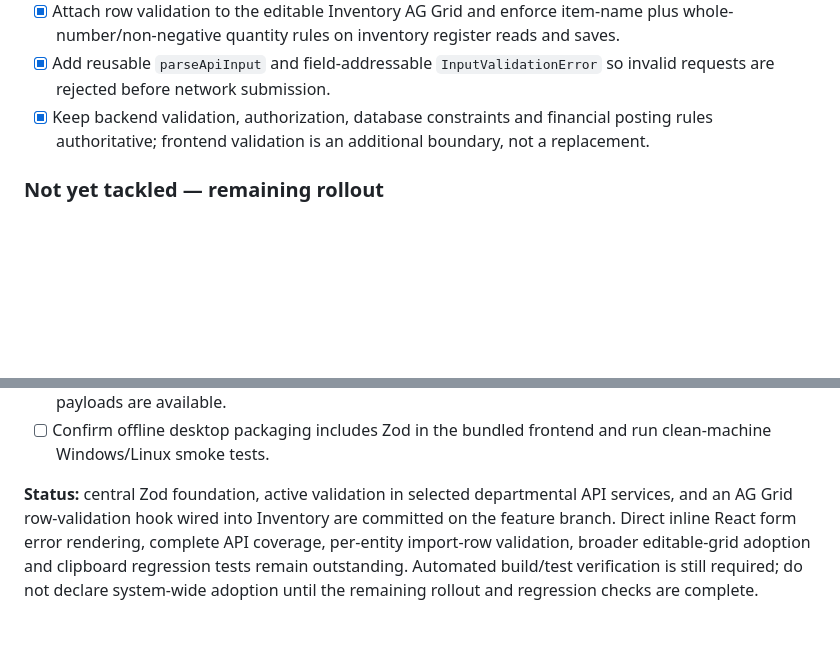
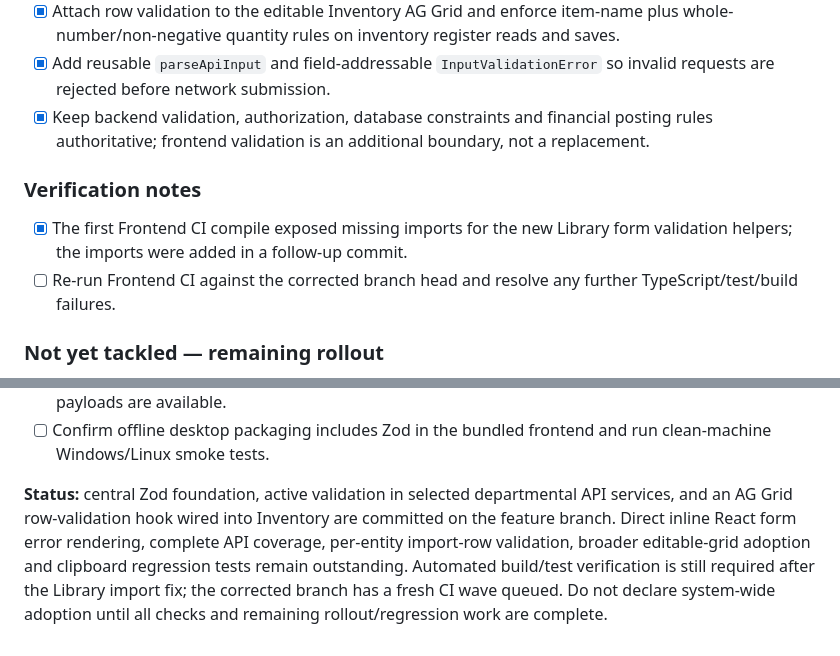
Before and after one commit to Quranhub1/School-Management-Information-System, a Markdown page: PROGRESS.md, 2 parts joined by grey strips. Rendered like a GitHub page; blank space fills up the shorter version.

Commit message:
docs: record CI-discovered import fix and verification status

```diff
--- a/PROGRESS.md
+++ b/PROGRESS.md
@@ -153,6 +153,11 @@ SMIS is ready for production sign-off only when the remaining target-environment
 - [x] Add reusable `parseApiInput` and field-addressable `InputValidationError` so invalid requests are rejected before network submission.
 - [x] Keep backend validation, authorization, database constraints and financial posting rules authoritative; frontend validation is an additional boundary, not a replacement.
 
+### Verification notes
+
+- [x] The first Frontend CI compile exposed missing imports for the new Library form validation helpers; the imports were added in a follow-up commit.
+- [ ] Re-run Frontend CI against the corrected branch head and resolve any further TypeScript/test/build failures.
+
 ### Not yet tackled — remaining rollout
 
 - [ ] Install dependencies from the updated lockfile and run `npm ci` in the frontend environment.
@@ -167,4 +172,4 @@ SMIS is ready for production sign-off only when the remaining target-environment
 - [ ] Add validation for SchoolPay integration contracts once provider-approved request/response payloads are available.
 - [ ] Confirm offline desktop packaging includes Zod in the bundled frontend and run clean-machine Windows/Linux smoke tests.
 
-**Status:** central Zod foundation, active validation in selected departmental API services, and an AG Grid row-validation hook wired into Inventory are committed on the feature branch. Direct inline React form error rendering, complete API coverage, per-entity import-row validation, broader editable-grid adoption and clipboard regression tests remain outstanding. Automated build/test verification is still required; do not declare system-wide adoption until the remaining rollout and regression checks are complete.
+**Status:** central Zod foundation, active validation in selected departmental API services, and an AG Grid row-validation hook wired into Inventory are committed on the feature branch. Direct inline React form error rendering, complete API coverage, per-entity import-row validation, broader editable-grid adoption and clipboard regression tests remain outstanding. Automated build/test verification is still required after the Library import fix; the corrected branch has a fresh CI wave queued. Do not declare system-wide adoption until all checks and remaining rollout/regression work are complete.
```
